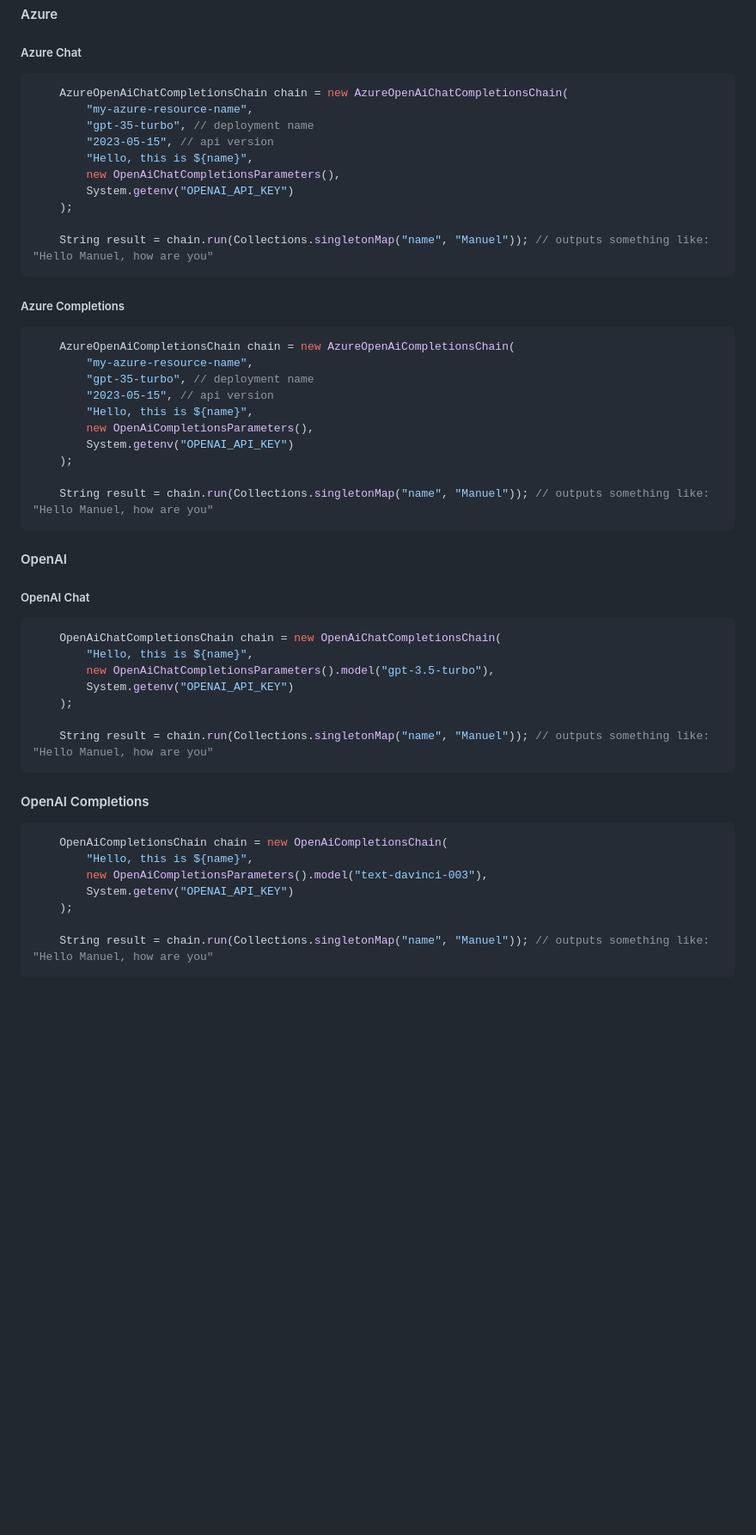
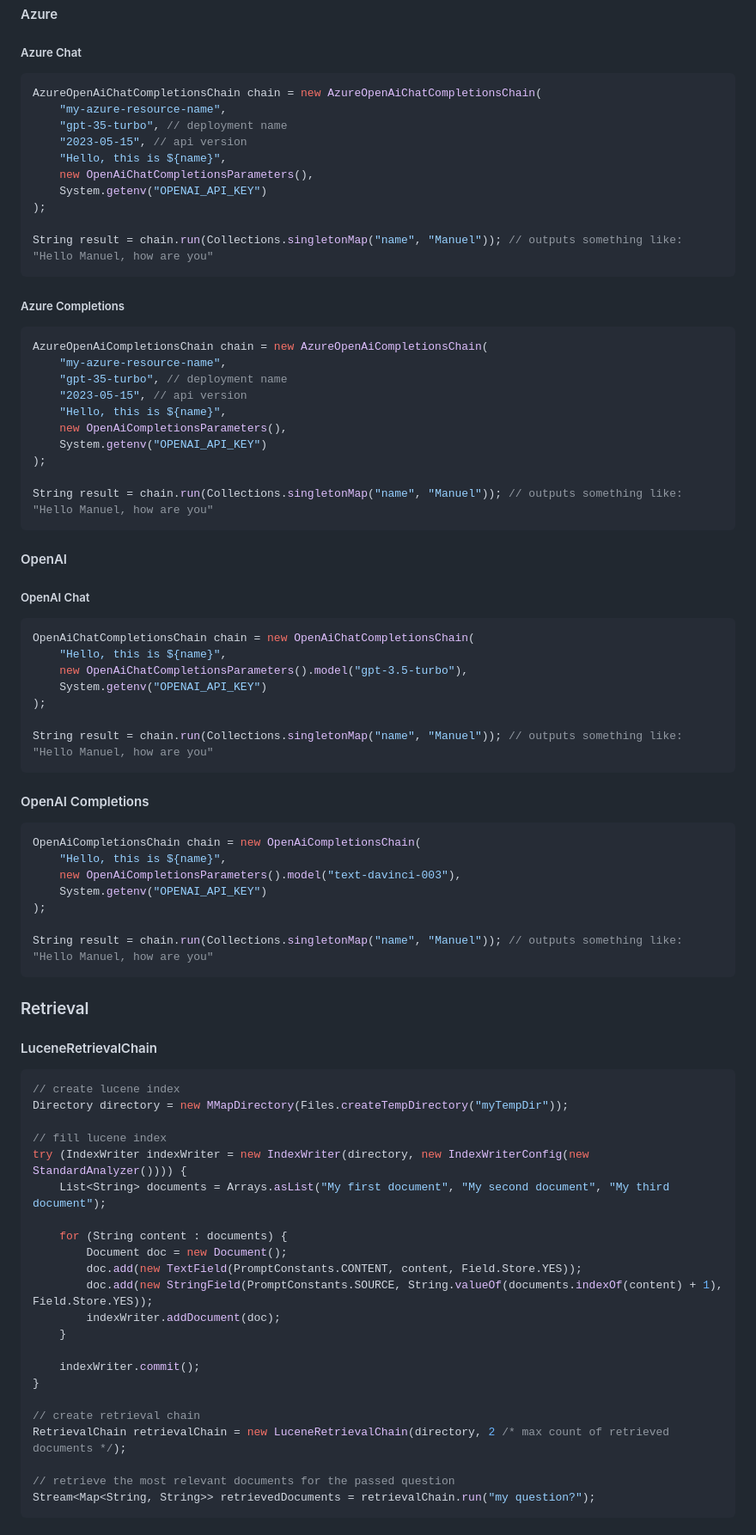
Before and after one commit to cupybara/java-langchains, a Markdown page: README.md, the part around the change printed below. Shown: that part at 86% size. Rendered like a GitHub page; blank space fills up the shorter version.

````diff
--- a/README.md
+++ b/README.md
@@ -40,53 +40,81 @@ This section describes the usage of all chains that are currently available.
 
 ##### Azure Chat
 ```java
-	AzureOpenAiChatCompletionsChain chain = new AzureOpenAiChatCompletionsChain(
-		"my-azure-resource-name",
-		"gpt-35-turbo", // deployment name
-		"2023-05-15", // api version
-		"Hello, this is ${name}",
-		new OpenAiChatCompletionsParameters(),
-		System.getenv("OPENAI_API_KEY")
-	);
+AzureOpenAiChatCompletionsChain chain = new AzureOpenAiChatCompletionsChain(
+	"my-azure-resource-name",
+	"gpt-35-turbo", // deployment name
+	"2023-05-15", // api version
+	"Hello, this is ${name}",
+	new OpenAiChatCompletionsParameters(),
+	System.getenv("OPENAI_API_KEY")
+);
 
-	String result = chain.run(Collections.singletonMap("name", "Manuel")); // outputs something like: "Hello Manuel, how are you"
+String result = chain.run(Collections.singletonMap("name", "Manuel")); // outputs something like: "Hello Manuel, how are you"
 ```
 
 ##### Azure Completions
 ```java
-	AzureOpenAiCompletionsChain chain = new AzureOpenAiCompletionsChain(
-		"my-azure-resource-name",
-		"gpt-35-turbo", // deployment name
-		"2023-05-15", // api version
-		"Hello, this is ${name}",
-		new OpenAiCompletionsParameters(),
-		System.getenv("OPENAI_API_KEY")
-	);
+AzureOpenAiCompletionsChain chain = new AzureOpenAiCompletionsChain(
+	"my-azure-resource-name",
+	"gpt-35-turbo", // deployment name
+	"2023-05-15", // api version
+	"Hello, this is ${name}",
+	new OpenAiCompletionsParameters(),
+	System.getenv("OPENAI_API_KEY")
+);
 
-	String result = chain.run(Collections.singletonMap("name", "Manuel")); // outputs something like: "Hello Manuel, how are you"
+String result = chain.run(Collections.singletonMap("name", "Manuel")); // outputs something like: "Hello Manuel, how are you"
 ```
 
 #### OpenAI
 
 ##### OpenAI Chat
 ```java
-	OpenAiChatCompletionsChain chain = new OpenAiChatCompletionsChain(
-		"Hello, this is ${name}",
-		new OpenAiChatCompletionsParameters().model("gpt-3.5-turbo"),
-		System.getenv("OPENAI_API_KEY")
-	);
+OpenAiChatCompletionsChain chain = new OpenAiChatCompletionsChain(
+	"Hello, this is ${name}",
+	new OpenAiChatCompletionsParameters().model("gpt-3.5-turbo"),
+	System.getenv("OPENAI_API_KEY")
+);
 
-	String result = chain.run(Collections.singletonMap("name", "Manuel")); // outputs something like: "Hello Manuel, how are you"
+String result = chain.run(Collections.singletonMap("name", "Manuel")); // outputs something like: "Hello Manuel, how are you"
 ```
 
 #### OpenAI Completions
 ```java
-	OpenAiCompletionsChain chain = new OpenAiCompletionsChain(
-		"Hello, this is ${name}",
-		new OpenAiCompletionsParameters().model("text-davinci-003"),
-		System.getenv("OPENAI_API_KEY")
-	);
+OpenAiCompletionsChain chain = new OpenAiCompletionsChain(
+	"Hello, this is ${name}",
+	new OpenAiCompletionsParameters().model("text-davinci-003"),
+	System.getenv("OPENAI_API_KEY")
+);
 
-	String result = chain.run(Collections.singletonMap("name", "Manuel")); // outputs something like: "Hello Manuel, how are you"
+String result = chain.run(Collections.singletonMap("name", "Manuel")); // outputs something like: "Hello Manuel, how are you"
 ```
 
+### Retrieval
+
+#### LuceneRetrievalChain
+```java
+// create lucene index
+Directory directory = new MMapDirectory(Files.createTempDirectory("myTempDir"));
+
+// fill lucene index
+try (IndexWriter indexWriter = new IndexWriter(directory, new IndexWriterConfig(new StandardAnalyzer()))) {
+	List<String> documents = Arrays.asList("My first document", "My second document", "My third document");
+
+	for (String content : documents) {
+		Document doc = new Document();
+		doc.add(new TextField(PromptConstants.CONTENT, content, Field.Store.YES));
+		doc.add(new StringField(PromptConstants.SOURCE, String.valueOf(documents.indexOf(content) + 1), Field.Store.YES));
+		indexWriter.addDocument(doc);
+	}
+
+	indexWriter.commit();
+}
+
+// create retrieval chain
+RetrievalChain retrievalChain = new LuceneRetrievalChain(directory, 2 /* max count of retrieved documents */);
+
+// retrieve the most relevant documents for the passed question
+Stream<Map<String, String>> retrievedDocuments = retrievalChain.run("my question?");
+```
+
````
Also changed, not shown: other parts of README.md (+28 -0 lines).
